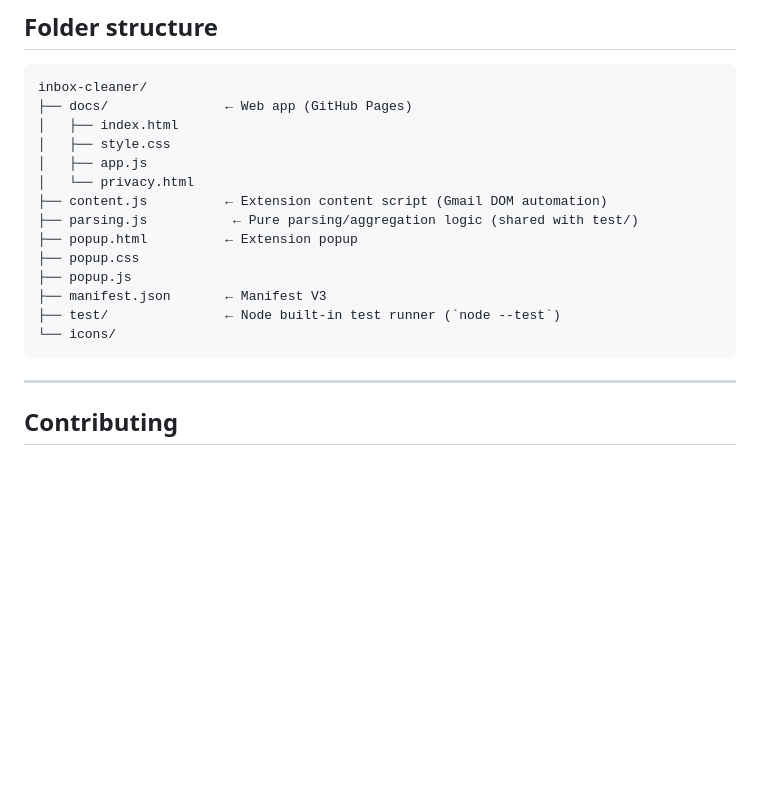
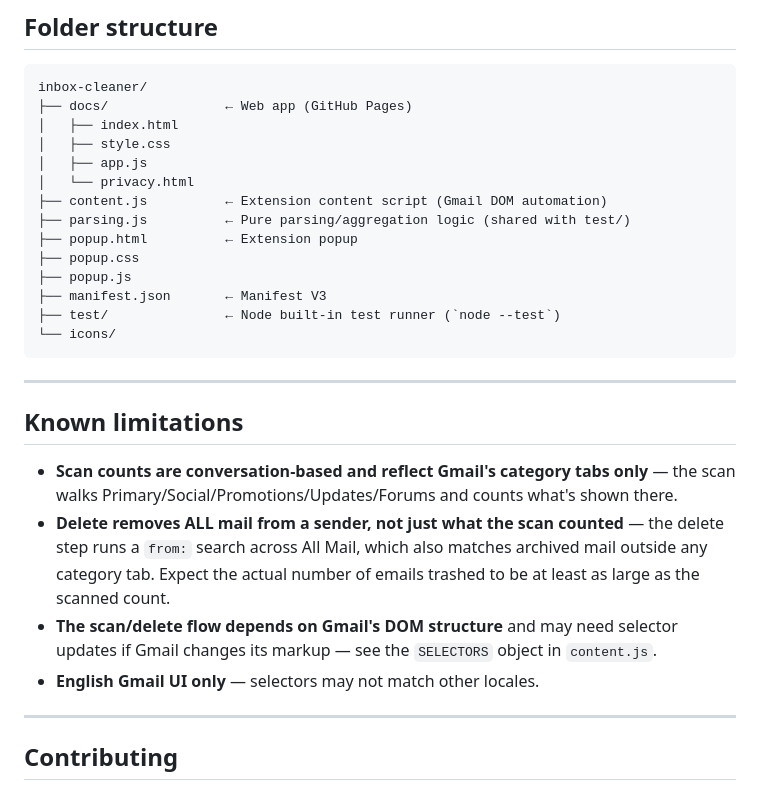
Before and after one commit to iampushpendra/inbox-cleaner, a Markdown page: README.md, the part around the change. Rendered like a GitHub page; blank space fills up the shorter version.

````diff
--- a/README.md
+++ b/README.md
@@ -102,7 +102,7 @@ inbox-cleaner/
 │   ├── app.js
 │   └── privacy.html
 ├── content.js          ← Extension content script (Gmail DOM automation)
-├── parsing.js           ← Pure parsing/aggregation logic (shared with test/)
+├── parsing.js          ← Pure parsing/aggregation logic (shared with test/)
 ├── popup.html          ← Extension popup
 ├── popup.css
 ├── popup.js
@@ -110,6 +110,15 @@ inbox-cleaner/
 ├── test/               ← Node built-in test runner (`node --test`)
 └── icons/
 ```
+
+---
+
+## Known limitations
+
+- **Scan counts are conversation-based and reflect Gmail's category tabs only** — the scan walks Primary/Social/Promotions/Updates/Forums and counts what's shown there.
+- **Delete removes ALL mail from a sender, not just what the scan counted** — the delete step runs a `from:` search across All Mail, which also matches archived mail outside any category tab. Expect the actual number of emails trashed to be at least as large as the scanned count.
+- **The scan/delete flow depends on Gmail's DOM structure** and may need selector updates if Gmail changes its markup — see the `SELECTORS` object in `content.js`.
+- **English Gmail UI only** — selectors may not match other locales.
 
 ---
 
````
Also changed, not shown: docs/CHROME_WEB_STORE.md (+8 -8 lines).
